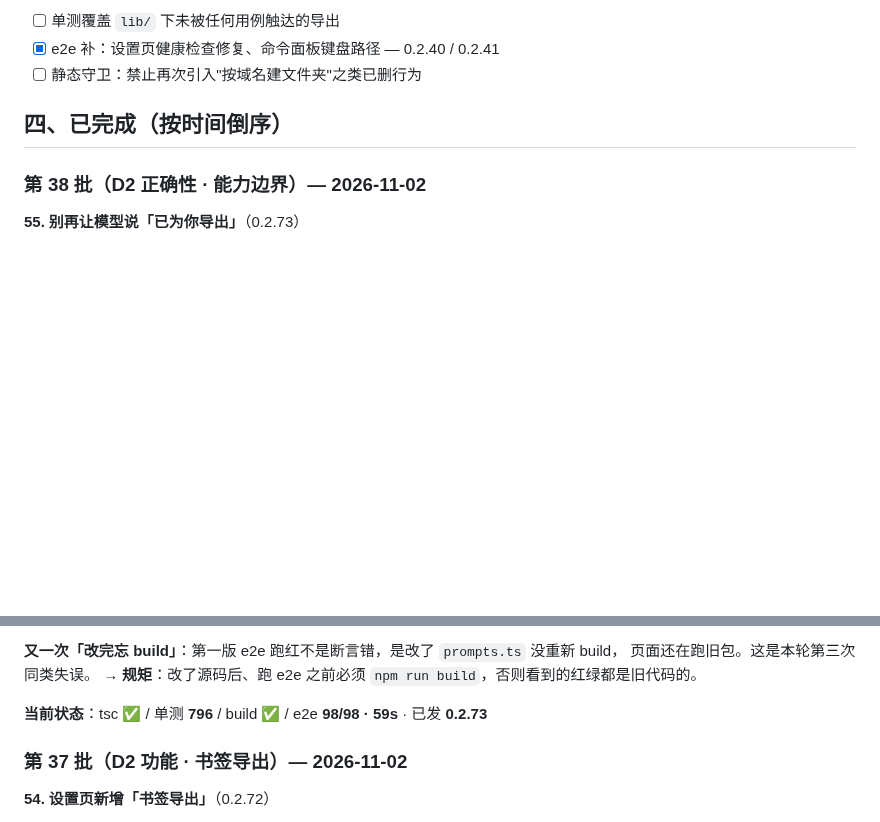
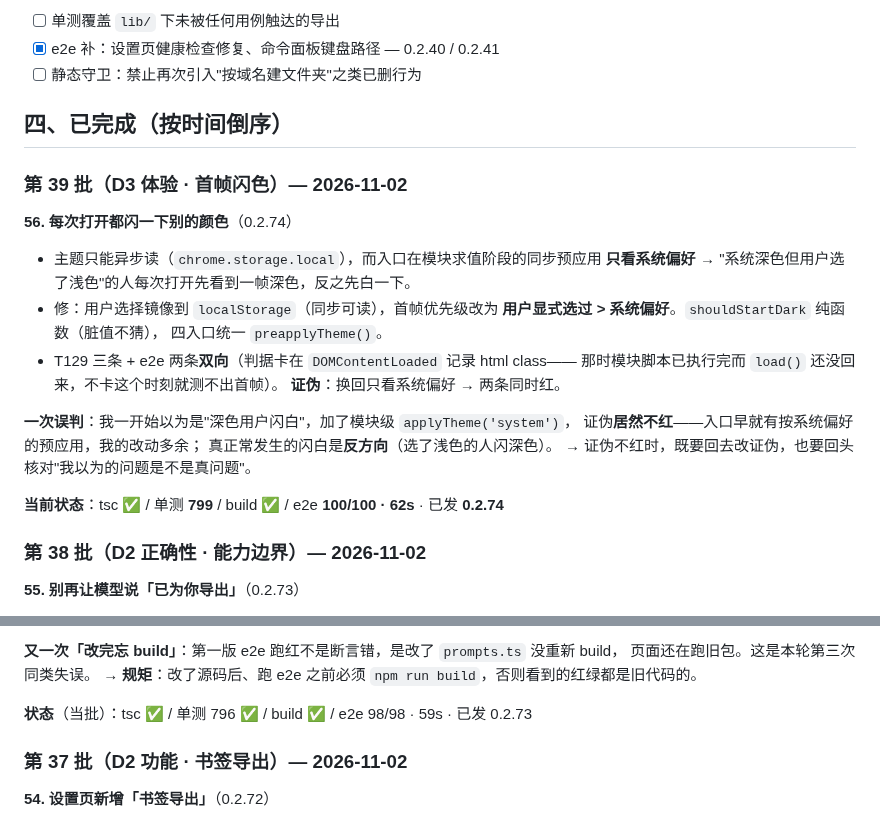
Before and after one commit to xalor888/markai, a Markdown page: docs/autonomous-7d.md, 2 parts joined by grey strips. Rendered like a GitHub page; blank space fills up the shorter version.

Commit message:
docs: 台账 0.2.74（首帧闪色）

```diff
--- a/docs/autonomous-7d.md
+++ b/docs/autonomous-7d.md
@@ -60,6 +60,26 @@
 
 ## 四、已完成（按时间倒序）
 
+### 第 39 批（D3 体验 · 首帧闪色）— 2026-11-02
+
+**56. 每次打开都闪一下别的颜色**（0.2.74）
+
+- 主题只能异步读（`chrome.storage.local`），而入口在模块求值阶段的同步预应用
+  **只看系统偏好** → "系统深色但用户选了浅色"的人每次打开先看到一帧深色，反之先白一下。
+- 修：用户选择镜像到 `localStorage`（同步可读），首帧优先级改为
+  **用户显式选过 > 系统偏好**。`shouldStartDark` 纯函数（脏值不猜），
+  四入口统一 `preapplyTheme()`。
+- T129 三条 + e2e 两条**双向**（判据卡在 `DOMContentLoaded` 记录 html class——
+  那时模块脚本已执行完而 `load()` 还没回来，不卡这个时刻就测不出首帧）。
+  **证伪**：换回只看系统偏好 → 两条同时红。
+
+**一次误判**：我一开始以为是"深色用户闪白"，加了模块级 `applyTheme('system')`，
+证伪**居然不红**——入口早就有按系统偏好的预应用，我的改动多余；
+真正常发生的闪白是**反方向**（选了浅色的人闪深色）。
+→ 证伪不红时，既要回去改证伪，也要回头核对"我以为的问题是不是真问题"。
+
+**当前状态**：tsc ✅ / 单测 **799** / build ✅ / e2e **100/100 · 62s** · 已发 **0.2.74**
+
 ### 第 38 批（D2 正确性 · 能力边界）— 2026-11-02
 
 **55. 别再让模型说「已为你导出」**（0.2.73）
@@ -76,7 +96,7 @@
 页面还在跑旧包。这是本轮第三次同类失误。
 → **规矩**：改了源码后、跑 e2e 之前必须 `npm run build`，否则看到的红绿都是旧代码的。
 
-**当前状态**：tsc ✅ / 单测 **796** / build ✅ / e2e **98/98 · 59s** · 已发 **0.2.73**
+**状态**（当批）：tsc ✅ / 单测 796 ✅ / build ✅ / e2e 98/98 · 59s · 已发 0.2.73
 
 ### 第 37 批（D2 功能 · 书签导出）— 2026-11-02
 
```
